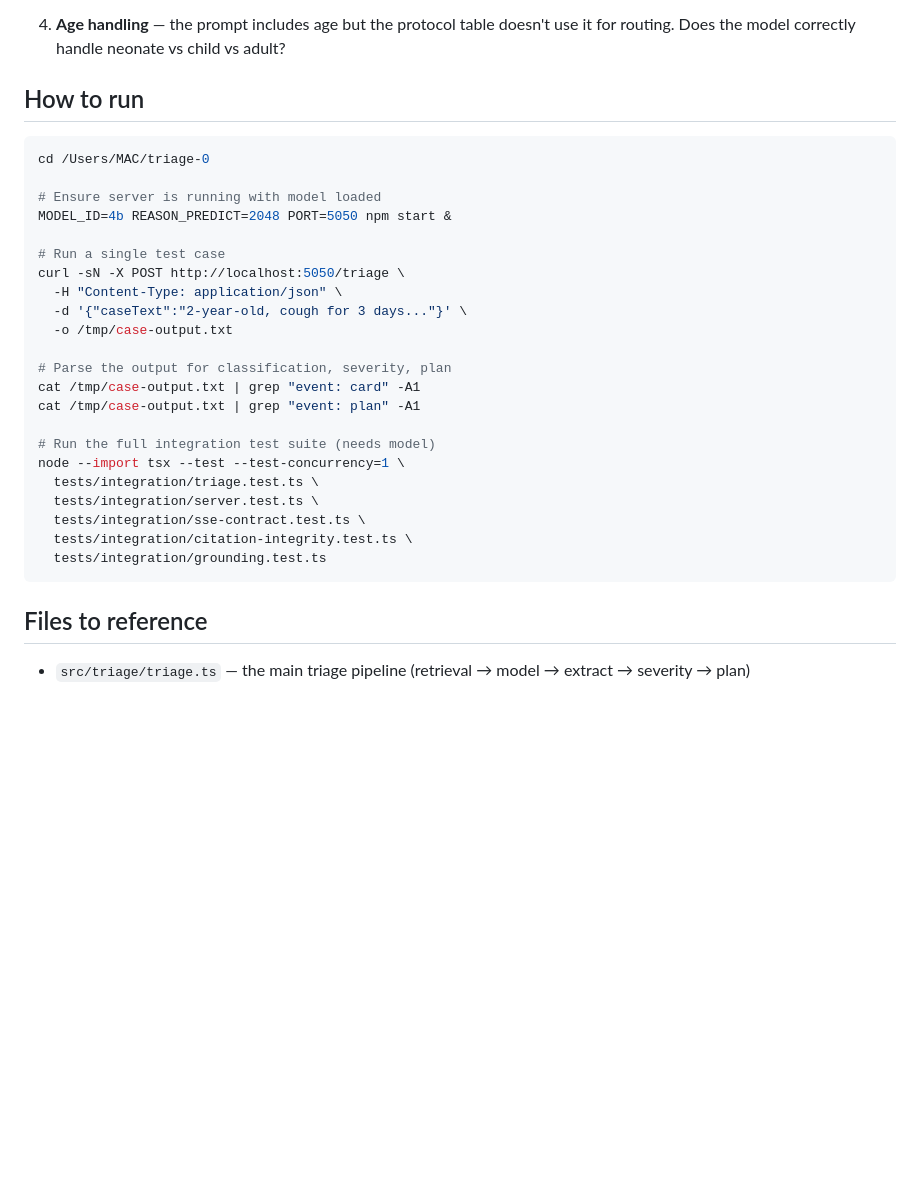
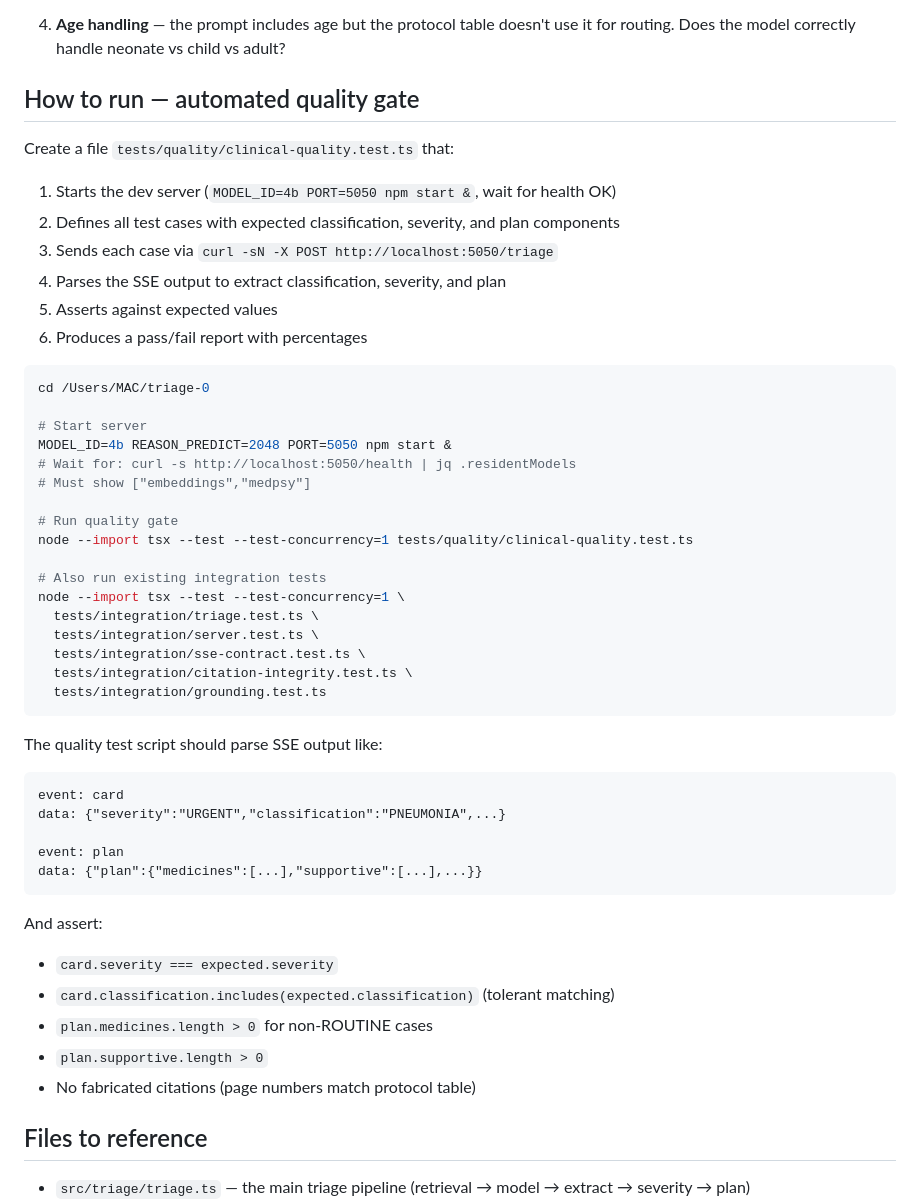
Before and after one commit to dmustapha/triage-0, a Markdown page: QUALITY-TEST-HANDOFF.md, the part around the change. GitHub-like rendering; blank space fills up the shorter version.

Commit message:
quality gate: automated script against live dev server, not manual curl

````diff
--- a/QUALITY-TEST-HANDOFF.md
+++ b/QUALITY-TEST-HANDOFF.md
@@ -131,25 +131,28 @@ Does the app resist adversarial inputs?
 
 4. **Age handling** — the prompt includes age but the protocol table doesn't use it for routing. Does the model correctly handle neonate vs child vs adult?
 
-## How to run
+## How to run — automated quality gate
+
+Create a file `tests/quality/clinical-quality.test.ts` that:
+1. Starts the dev server (`MODEL_ID=4b PORT=5050 npm start &`, wait for health OK)
+2. Defines all test cases with expected classification, severity, and plan components
+3. Sends each case via `curl -sN -X POST http://localhost:5050/triage`
+4. Parses the SSE output to extract classification, severity, and plan
+5. Asserts against expected values
+6. Produces a pass/fail report with percentages
 
 ```bash
 cd /Users/MAC/triage-0
 
-# Ensure server is running with model loaded
+# Start server
 MODEL_ID=4b REASON_PREDICT=2048 PORT=5050 npm start &
+# Wait for: curl -s http://localhost:5050/health | jq .residentModels
+# Must show ["embeddings","medpsy"]
 
-# Run a single test case
-curl -sN -X POST http://localhost:5050/triage \
-  -H "Content-Type: application/json" \
-  -d '{"caseText":"2-year-old, cough for 3 days..."}' \
-  -o /tmp/case-output.txt
+# Run quality gate
+node --import tsx --test --test-concurrency=1 tests/quality/clinical-quality.test.ts
 
-# Parse the output for classification, severity, plan
-cat /tmp/case-output.txt | grep "event: card" -A1
-cat /tmp/case-output.txt | grep "event: plan" -A1
-
-# Run the full integration test suite (needs model)
+# Also run existing integration tests
 node --import tsx --test --test-concurrency=1 \
   tests/integration/triage.test.ts \
   tests/integration/server.test.ts \
@@ -157,6 +160,22 @@ node --import tsx --test --test-concurrency=1 \
   tests/integration/citation-integrity.test.ts \
   tests/integration/grounding.test.ts
 ```
+
+The quality test script should parse SSE output like:
+```
+event: card
+data: {"severity":"URGENT","classification":"PNEUMONIA",...}
+
+event: plan
+data: {"plan":{"medicines":[...],"supportive":[...],...}}
+```
+
+And assert:
+- `card.severity === expected.severity`
+- `card.classification.includes(expected.classification)` (tolerant matching)
+- `plan.medicines.length > 0` for non-ROUTINE cases
+- `plan.supportive.length > 0`
+- No fabricated citations (page numbers match protocol table)
 
 ## Files to reference
 
````
